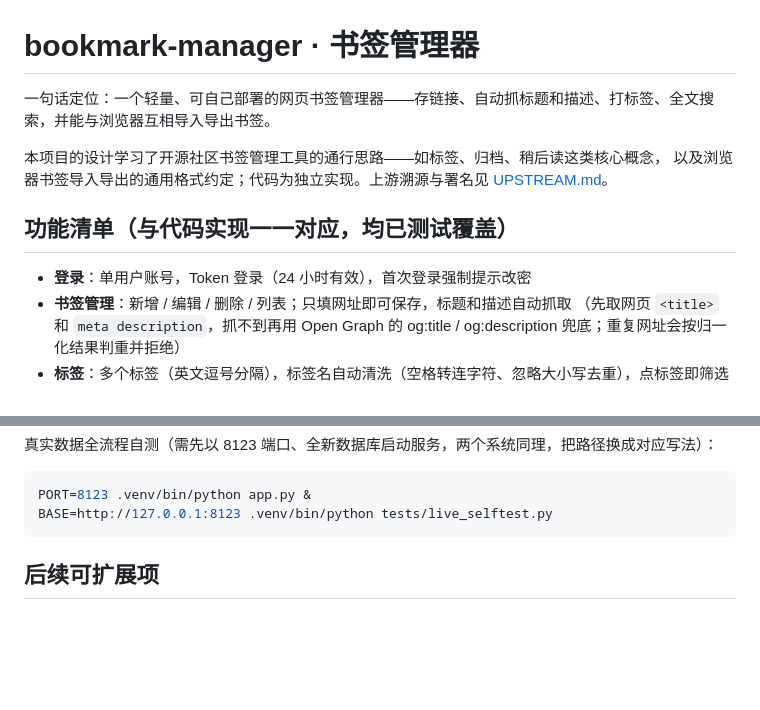
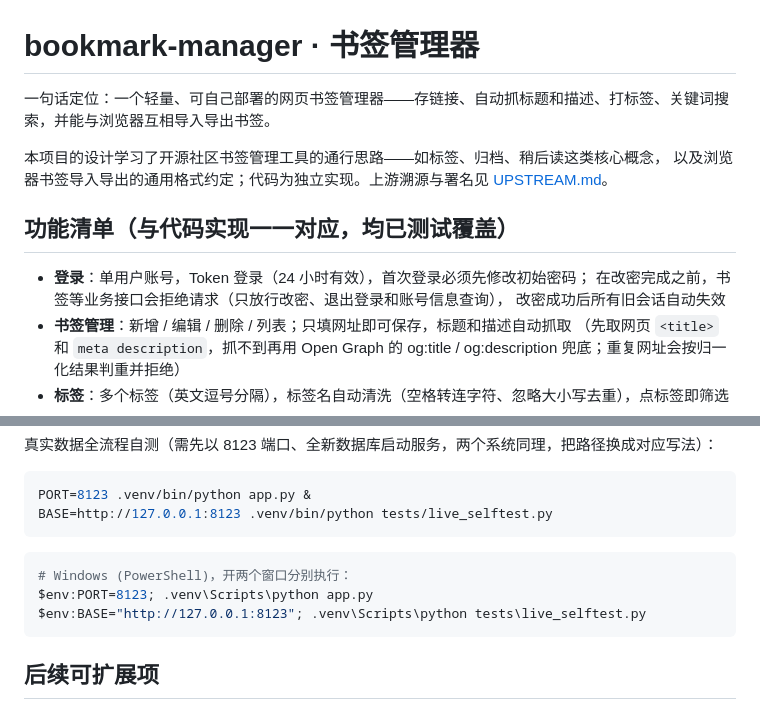
Before and after one commit to ZZmkk88/bookmark-manager, a Markdown page: README.md, 2 parts joined by grey strips. Drawn GitHub-style; blank space fills up the shorter version.

Commit message:
fix(TASK-006): README 修正搜索表述、改密行为说明与 PowerShell 自测命令

````diff
--- a/README.md
+++ b/README.md
@@ -1,13 +1,15 @@
 # bookmark-manager · 书签管理器
 
-一句话定位：一个轻量、可自己部署的网页书签管理器——存链接、自动抓标题和描述、打标签、全文搜索，并能与浏览器互相导入导出书签。
+一句话定位：一个轻量、可自己部署的网页书签管理器——存链接、自动抓标题和描述、打标签、关键词搜索，并能与浏览器互相导入导出书签。
 
 本项目的设计学习了开源社区书签管理工具的通行思路——如标签、归档、稍后读这类核心概念，
 以及浏览器书签导入导出的通用格式约定；代码为独立实现。上游溯源与署名见 [UPSTREAM.md](UPSTREAM.md)。
 
 ## 功能清单（与代码实现一一对应，均已测试覆盖）
 
-- **登录**：单用户账号，Token 登录（24 小时有效），首次登录强制提示改密
+- **登录**：单用户账号，Token 登录（24 小时有效），首次登录必须先修改初始密码；
+  在改密完成之前，书签等业务接口会拒绝请求（只放行改密、退出登录和账号信息查询），
+  改密成功后所有旧会话自动失效
 - **书签管理**：新增 / 编辑 / 删除 / 列表；只填网址即可保存，标题和描述自动抓取
   （先取网页 `<title>` 和 `meta description`，抓不到再用 Open Graph 的 og:title / og:description 兜底；重复网址会按归一化结果判重并拒绝）
 - **标签**：多个标签（英文逗号分隔），标签名自动清洗（空格转连字符、忽略大小写去重），点标签即筛选
@@ -77,6 +79,12 @@ PORT=8123 .venv/bin/python app.py &
 BASE=http://127.0.0.1:8123 .venv/bin/python tests/live_selftest.py
 ```
 
+```powershell
+# Windows (PowerShell)，开两个窗口分别执行：
+$env:PORT=8123; .venv\Scripts\python app.py
+$env:BASE="http://127.0.0.1:8123"; .venv\Scripts\python tests\live_selftest.py
+```
+
 ## 后续可扩展项
 
 - 浏览器扩展 / 书签小工具（bookmarklet）一键收藏
````
